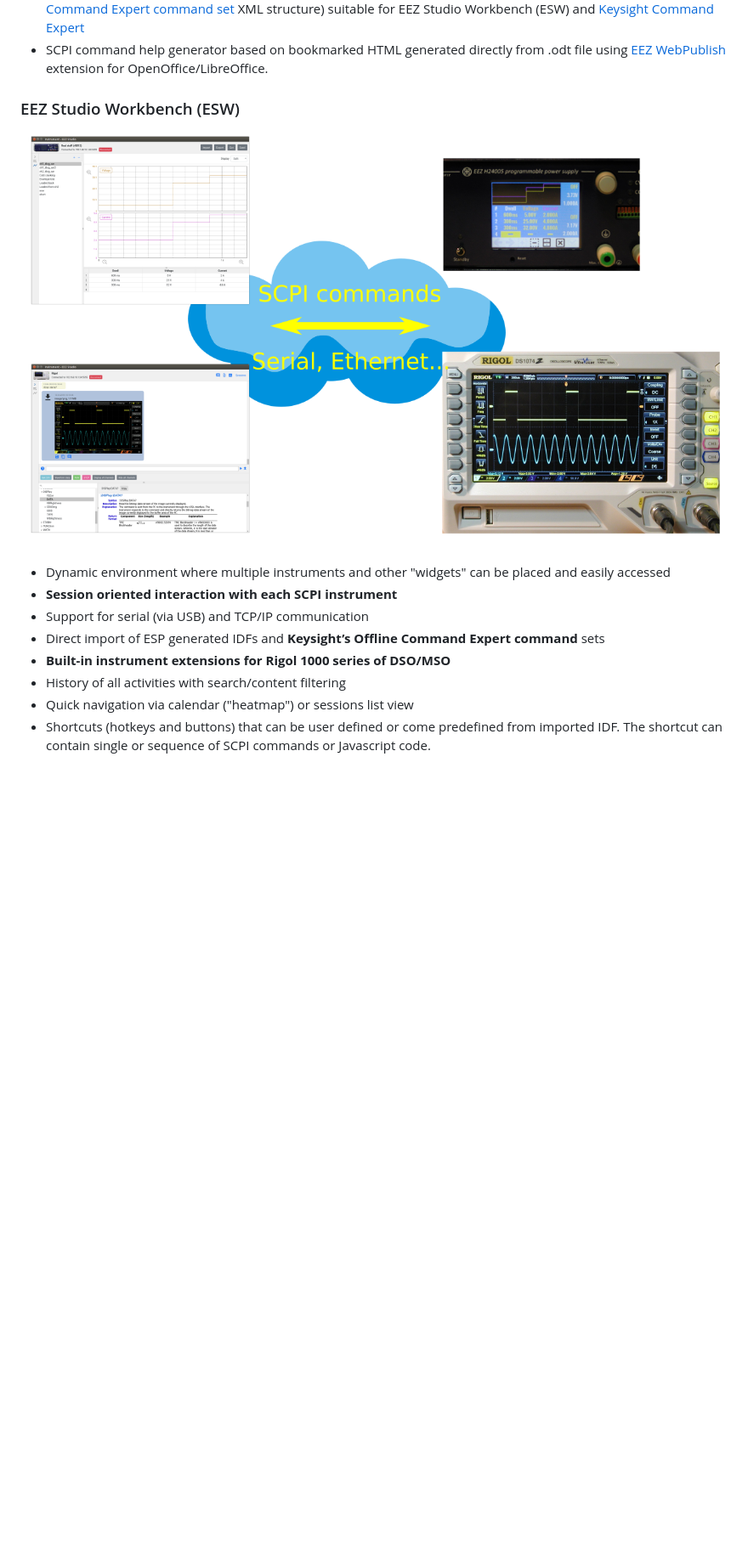
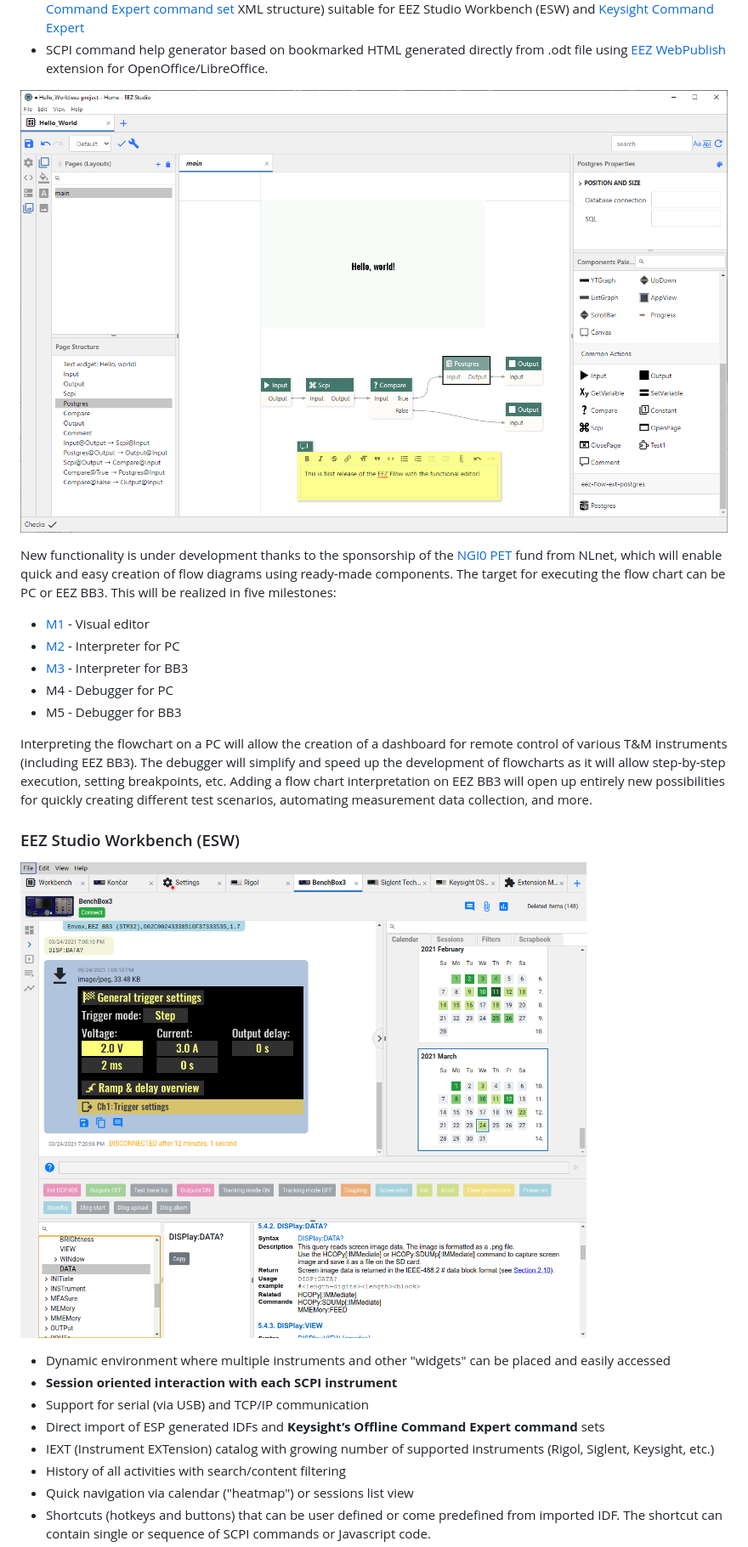
Before and after one commit to eez-open/studio, a Markdown page: README.md, the part around one of its changes. Shown at 85% size. GitHub-like rendering; pictures changed too: images/EEZ_Flow_M1_intro.png (added), images/esw_intro.png; blank space fills up the shorter version.

```diff
--- a/README.md
+++ b/README.md
@@ -27,5 +27,17 @@ The EEZ Studio is an open source cross-platform modular visual tool aimed to add
 -   _Instrument definition file_ (IDF) builder with context sensitive SCPI commands help (based on Keysight’s [Offline Command Expert command set](https://www.keysight.com/main/software.jspx?cc=US&lc=eng&ckey=2333687&nid=-11143.0.00&id=2333687) XML structure) suitable for EEZ Studio Workbench (ESW) and [Keysight Command Expert](https://www.keysight.com/en/pd-2036130/command-expert)
 -   SCPI command help generator based on bookmarked HTML generated directly from .odt file using [EEZ WebPublish](https://github.com/eez-open/WebPublish) extension for OpenOffice/LibreOffice.
+
+![Flow](images/EEZ_Flow_M1_intro.png)
+
+New functionality is under development thanks to the sponsorship of the [NGI0 PET](https://nlnet.nl/project/EEZ-DIB/) fund from NLnet, which will enable quick and easy creation of flow diagrams using ready-made components. The target for executing the flow chart can be PC or EEZ BB3. This will be realized in five milestones:
+* [M1](https://github.com/eez-open/studio/issues/102) - Visual editor
+* [M2](https://github.com/eez-open/studio/issues/103) - Interpreter for PC
+* [M3](https://github.com/eez-open/studio/issues/104) - Interpreter for BB3
+* M4 - Debugger for PC
+* M5 - Debugger for BB3
+
+Interpreting the flowchart on a PC will allow the creation of a dashboard for remote control of various T&M instruments (including EEZ BB3). The debugger will simplify and speed up the development of flowcharts as it will allow step-by-step execution, setting breakpoints, etc.
+Adding a flow chart interpretation on EEZ BB3 will open up entirely new possibilities for quickly creating different test scenarios, automating measurement data collection, and more.
 
 ### EEZ Studio Workbench (ESW)
 
@@ -35,7 +47,7 @@ The EEZ Studio is an open source cross-platform modular visual tool aimed to add
 -   **Session oriented interaction with each SCPI instrument**
 -   Support for serial (via USB) and TCP/IP communication
 -   Direct import of ESP generated IDFs and **Keysight’s Offline Command Expert command** sets
--   **Built-in instrument extensions for Rigol 1000 series of DSO/MSO**
+-   IEXT (Instrument EXTension) catalog with growing number of supported instruments (Rigol, Siglent, Keysight, etc.)
 -   History of all activities with search/content filtering
 -   Quick navigation via calendar ("heatmap") or sessions list view
 -   Shortcuts (hotkeys and buttons) that can be user defined or come predefined from imported IDF. The shortcut can contain single or sequence of SCPI commands or Javascript code.
```
Also changed, not shown: other parts of README.md (+10 -8 lines), images/esp_intro.png.
